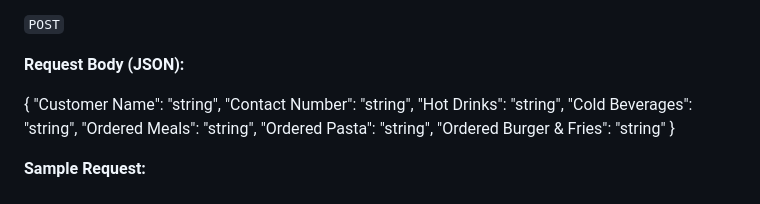
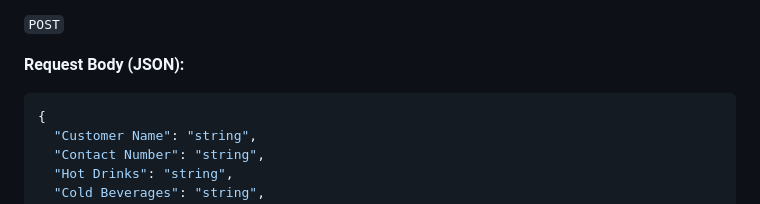
Before and after one commit to Lendsproject/Website, a Markdown page: README.md, the part around the change. GitHub-like rendering.

````diff
--- a/README.md
+++ b/README.md
@@ -120,6 +120,7 @@ This endpoint creates a new customer order.
 
 **Request Body (JSON):**
 
+```json
 {
   "Customer Name": "string",
   "Contact Number": "string",
````
